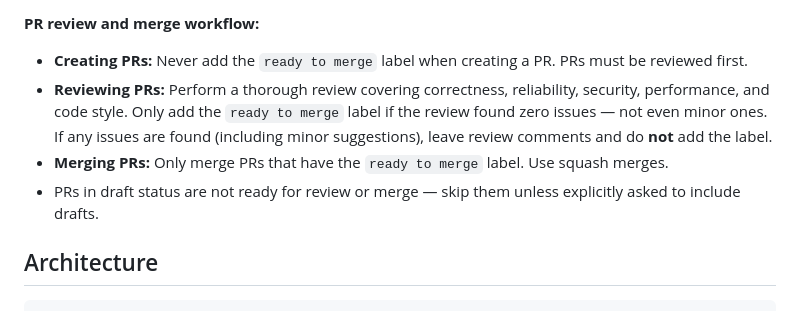
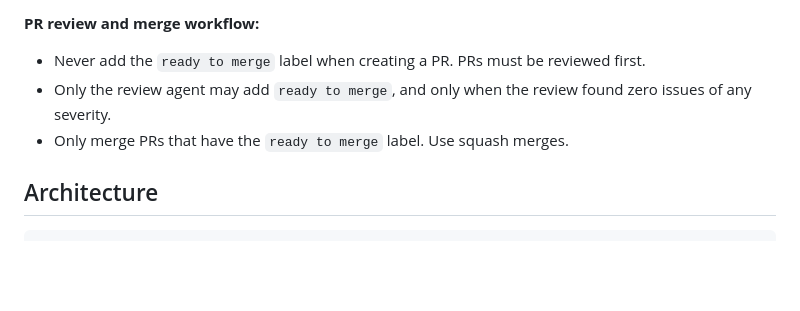
Before and after one commit to iain/tayaway, a Markdown page: CLAUDE.md, the part around the change. Drawn GitHub-style; blank space fills up the shorter version.

Commit message:
Move Label Rules Into Agent Definitions

```diff
--- a/CLAUDE.md
+++ b/CLAUDE.md
@@ -38,10 +38,9 @@ RACK_ENV=e2e bundle exec rake db:reset
 
 **PR review and merge workflow:**
 
-- **Creating PRs:** Never add the `ready to merge` label when creating a PR. PRs must be reviewed first.
-- **Reviewing PRs:** Perform a thorough review covering correctness, reliability, security, performance, and code style. Only add the `ready to merge` label if the review found zero issues — not even minor ones. If any issues are found (including minor suggestions), leave review comments and do **not** add the label.
-- **Merging PRs:** Only merge PRs that have the `ready to merge` label. Use squash merges.
-- PRs in draft status are not ready for review or merge — skip them unless explicitly asked to include drafts.
+- Never add the `ready to merge` label when creating a PR. PRs must be reviewed first.
+- Only the review agent may add `ready to merge`, and only when the review found zero issues of any severity.
+- Only merge PRs that have the `ready to merge` label. Use squash merges.
 
 ## Architecture
 
```
Also changed, not shown: .claude/agents/bugfix.md (+3 -3 lines), .claude/agents/review-pr.md (+6 -2 lines).
